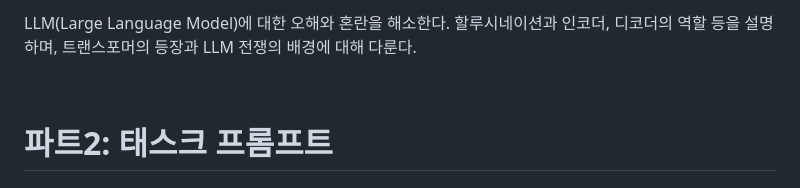
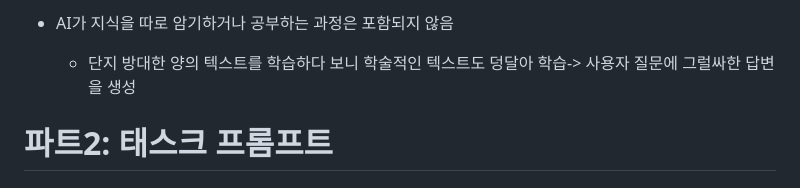
Before and after one commit to spiders22v/TIL, a Markdown page: book/2023.12_프롬프트 엔지니어링.md, the part around the change printed below. Rendered like a GitHub page.

```diff
--- a/book/2023.12_프롬프트 엔지니어링.md
+++ b/book/2023.12_프롬프트 엔지니어링.md
@@ -129,6 +158,6 @@
 
-LLM(Large Language Model)에 대한 오해와 혼란을 해소한다. 할루시네이션과 인코더, 디코더의 역할 등을 설명하며, 트랜스포머의 등장과 LLM 전쟁의 배경에 대해 다룬다.
-
+- AI가 지식을 따로 암기하거나 공부하는 과정은 포함되지 않음
+  - 단지 방대한 양의 텍스트를 학습하다 보니 학술적인 텍스트도 덩달아 학습-> 사용자 질문에 그럴싸한 답변을 생성
 
 # 파트2: 태스크 프롬프트
 
```
Also changed, not shown: other parts of book/2023.12_프롬프트 엔지니어링.md (+31 -2 lines), assets/book_2023_프롬프트 엔지니어링_04.png, assets/book_2023_프롬프트 엔지니어링_05.png (added).
